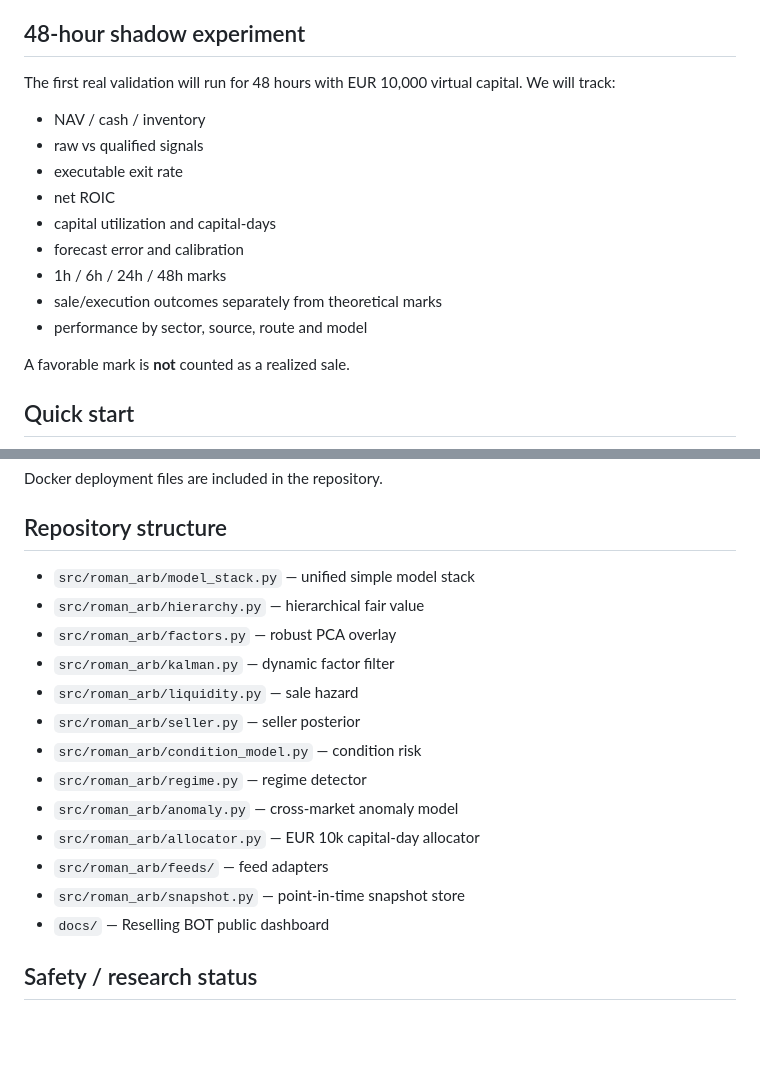
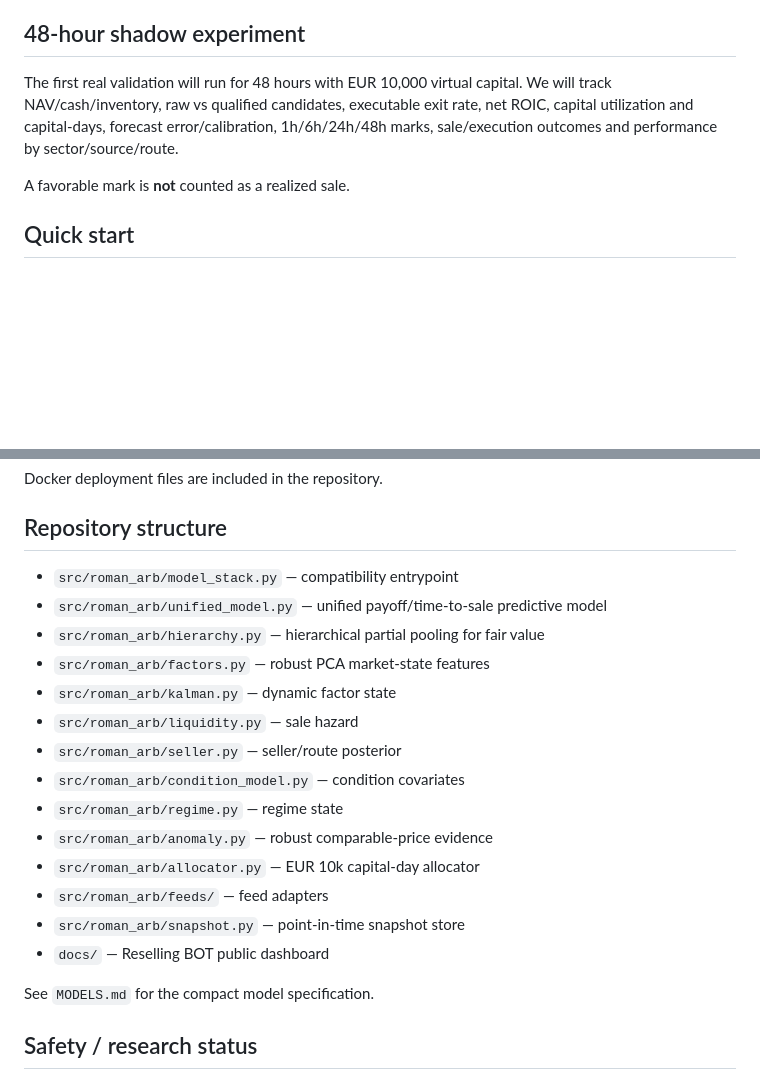
Before and after one commit to ENRICOBIGNOZZI/ROMAN, a Markdown page: README.md, 2 parts joined by grey strips. GitHub-like rendering; blank space fills up the shorter version.

```diff
--- a/README.md
+++ b/README.md
@@ -81,17 +64,7 @@ The simple allocator ranks by LCB net profit per capital-day and applies:
 
 ## 48-hour shadow experiment
 
-The first real validation will run for 48 hours with EUR 10,000 virtual capital. We will track:
-
-- NAV / cash / inventory
-- raw vs qualified signals
-- executable exit rate
-- net ROIC
-- capital utilization and capital-days
-- forecast error and calibration
-- 1h / 6h / 24h / 48h marks
-- sale/execution outcomes separately from theoretical marks
-- performance by sector, source, route and model
+The first real validation will run for 48 hours with EUR 10,000 virtual capital. We will track NAV/cash/inventory, raw vs qualified candidates, executable exit rate, net ROIC, capital utilization and capital-days, forecast error/calibration, 1h/6h/24h/48h marks, sale/execution outcomes and performance by sector/source/route.
 
 A favorable mark is **not** counted as a realized sale.
 
@@ -114,20 +87,23 @@ Docker deployment files are included in the repository.
 
 ## Repository structure
 
-- `src/roman_arb/model_stack.py` — unified simple model stack
-- `src/roman_arb/hierarchy.py` — hierarchical fair value
-- `src/roman_arb/factors.py` — robust PCA overlay
-- `src/roman_arb/kalman.py` — dynamic factor filter
+- `src/roman_arb/model_stack.py` — compatibility entrypoint
+- `src/roman_arb/unified_model.py` — unified payoff/time-to-sale predictive model
+- `src/roman_arb/hierarchy.py` — hierarchical partial pooling for fair value
+- `src/roman_arb/factors.py` — robust PCA market-state features
+- `src/roman_arb/kalman.py` — dynamic factor state
 - `src/roman_arb/liquidity.py` — sale hazard
-- `src/roman_arb/seller.py` — seller posterior
-- `src/roman_arb/condition_model.py` — condition risk
-- `src/roman_arb/regime.py` — regime detector
-- `src/roman_arb/anomaly.py` — cross-market anomaly model
+- `src/roman_arb/seller.py` — seller/route posterior
+- `src/roman_arb/condition_model.py` — condition covariates
+- `src/roman_arb/regime.py` — regime state
+- `src/roman_arb/anomaly.py` — robust comparable-price evidence
 - `src/roman_arb/allocator.py` — EUR 10k capital-day allocator
 - `src/roman_arb/feeds/` — feed adapters
 - `src/roman_arb/snapshot.py` — point-in-time snapshot store
 - `docs/` — Reselling BOT public dashboard
 
+See `MODELS.md` for the compact model specification.
+
 ## Safety / research status
 
 Research software only. No warranty. Marketplace fee schedules and access rules change; real deployment must use current account-specific costs and authorized APIs/feeds. Shadow results are not guarantees of achievable return.
```
Also changed, not shown: other parts of README.md (+20 -37 lines).
